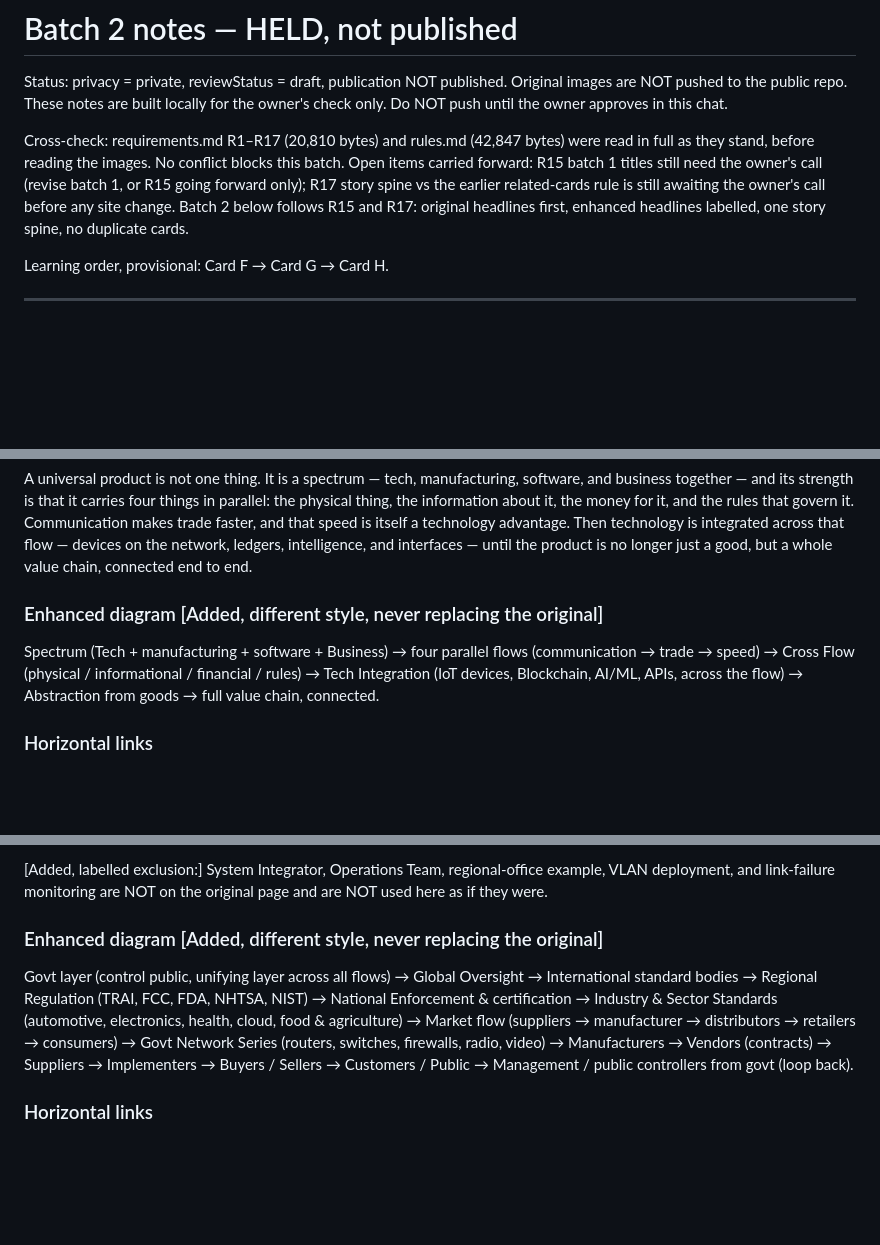
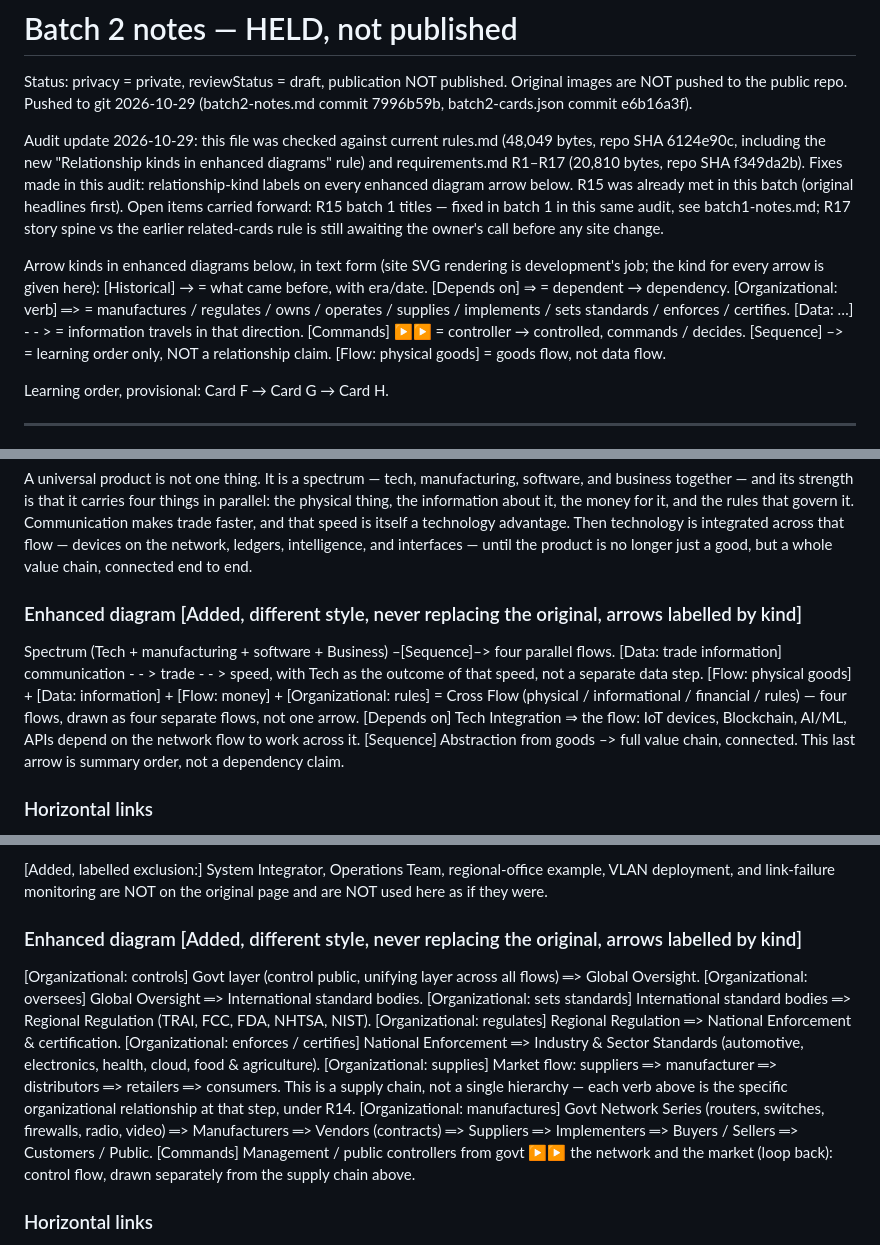
Before and after one commit to AravindMutthe/systems-handbook, a Markdown page: batch2-notes.md, 3 parts joined by grey strips. Rendered like a GitHub page; blank space fills up the shorter version.

Commit message:
Audit 2026-10-29: batch2-notes relationship-kind arrows, updated headers

```diff
--- a/batch2-notes.md
+++ b/batch2-notes.md
@@ -2,17 +2,29 @@
 
 Status: privacy = private, reviewStatus = draft, publication NOT
 published. Original images are NOT pushed to the public repo.
-These notes are built locally for the owner's check only. Do NOT
-push until the owner approves in this chat.
+Pushed to git 2026-10-29 (batch2-notes.md commit 7996b59b,
+batch2-cards.json commit e6b16a3f).
 
-Cross-check: requirements.md R1–R17 (20,810 bytes) and rules.md
-(42,847 bytes) were read in full as they stand, before reading the
-images. No conflict blocks this batch. Open items carried forward:
-R15 batch 1 titles still need the owner's call (revise batch 1, or
-R15 going forward only); R17 story spine vs the earlier related-cards
-rule is still awaiting the owner's call before any site change.
-Batch 2 below follows R15 and R17: original headlines first,
-enhanced headlines labelled, one story spine, no duplicate cards.
+Audit update 2026-10-29: this file was checked against current
+rules.md (48,049 bytes, repo SHA 6124e90c, including the new
+"Relationship kinds in enhanced diagrams" rule) and requirements.md
+R1–R17 (20,810 bytes, repo SHA f349da2b). Fixes made in this audit:
+relationship-kind labels on every enhanced diagram arrow below.
+R15 was already met in this batch (original headlines first).
+Open items carried forward: R15 batch 1 titles — fixed in batch 1
+in this same audit, see batch1-notes.md; R17 story spine vs the
+earlier related-cards rule is still awaiting the owner's call
+before any site change.
+
+Arrow kinds in enhanced diagrams below, in text form (site SVG
+rendering is development's job; the kind for every arrow is given here):
+[Historical] → = what came before, with era/date.
+[Depends on] ⇒ = dependent → dependency.
+[Organizational: verb] ═> = manufactures / regulates / owns / operates / supplies / implements / sets standards / enforces / certifies.
+[Data: …] - - > = information travels in that direction.
+[Commands] ▶▶ = controller → controlled, commands / decides.
+[Sequence] –> = learning order only, NOT a relationship claim.
+[Flow: physical goods] = goods flow, not data flow.
 
 Learning order, provisional: Card F → Card G → Card H.
 
@@ -55,12 +67,18 @@ across that flow — devices on the network, ledgers, intelligence,
 and interfaces — until the product is no longer just a good, but
 a whole value chain, connected end to end.
 
-### Enhanced diagram [Added, different style, never replacing the original]
+### Enhanced diagram [Added, different style, never replacing the original, arrows labelled by kind]
 Spectrum (Tech + manufacturing + software + Business)
-→ four parallel flows (communication → trade → speed)
-→ Cross Flow (physical / informational / financial / rules)
-→ Tech Integration (IoT devices, Blockchain, AI/ML, APIs, across the flow)
-→ Abstraction from goods → full value chain, connected.
+–[Sequence]–> four parallel flows.
+[Data: trade information] communication - - > trade - - > speed,
+with Tech as the outcome of that speed, not a separate data step.
+[Flow: physical goods] + [Data: information] + [Flow: money] +
+[Organizational: rules] = Cross Flow (physical / informational /
+financial / rules) — four flows, drawn as four separate flows, not one arrow.
+[Depends on] Tech Integration ⇒ the flow: IoT devices, Blockchain,
+AI/ML, APIs depend on the network flow to work across it.
+[Sequence] Abstraction from goods –> full value chain, connected.
+This last arrow is summary order, not a dependency claim.
 
 ### Horizontal links
 - Trade / speed thread → Batch 1, Card A (why networks exist)
@@ -153,19 +171,29 @@ regional-office example, VLAN deployment, and link-failure
 monitoring are NOT on the original page and are NOT used here
 as if they were.
 
-### Enhanced diagram [Added, different style, never replacing the original]
-Govt layer (control public, unifying layer across all flows)
-→ Global Oversight → International standard bodies
-→ Regional Regulation (TRAI, FCC, FDA, NHTSA, NIST)
-→ National Enforcement & certification
-→ Industry & Sector Standards (automotive, electronics, health,
-  cloud, food & agriculture)
-→ Market flow (suppliers → manufacturer → distributors →
-  retailers → consumers)
-→ Govt Network Series (routers, switches, firewalls, radio, video)
-→ Manufacturers → Vendors (contracts) → Suppliers → Implementers
-→ Buyers / Sellers → Customers / Public
-→ Management / public controllers from govt (loop back).
+### Enhanced diagram [Added, different style, never replacing the original, arrows labelled by kind]
+[Organizational: controls] Govt layer (control public, unifying
+layer across all flows) ═> Global Oversight.
+[Organizational: oversees] Global Oversight ═> International
+standard bodies.
+[Organizational: sets standards] International standard bodies
+═> Regional Regulation (TRAI, FCC, FDA, NHTSA, NIST).
+[Organizational: regulates] Regional Regulation ═> National
+Enforcement & certification.
+[Organizational: enforces / certifies] National Enforcement ═>
+Industry & Sector Standards (automotive, electronics, health,
+cloud, food & agriculture).
+[Organizational: supplies] Market flow: suppliers ═> manufacturer
+═> distributors ═> retailers ═> consumers. This is a supply chain,
+not a single hierarchy — each verb above is the specific
+organizational relationship at that step, under R14.
+[Organizational: manufactures] Govt Network Series (routers,
+switches, firewalls, radio, video) ═> Manufacturers ═> Vendors
+(contracts) ═> Suppliers ═> Implementers ═> Buyers / Sellers ═>
+Customers / Public.
+[Commands] Management / public controllers from govt ▶▶ the
+network and the market (loop back): control flow, drawn separately
+from the supply chain above.
 
 ### Horizontal links
 - FCC / TRAI thread → Batch 1, Card B (directory → DNS, FCC 1934)
```
Also changed, not shown: other parts of batch2-notes.md (+9 -2 lines).
